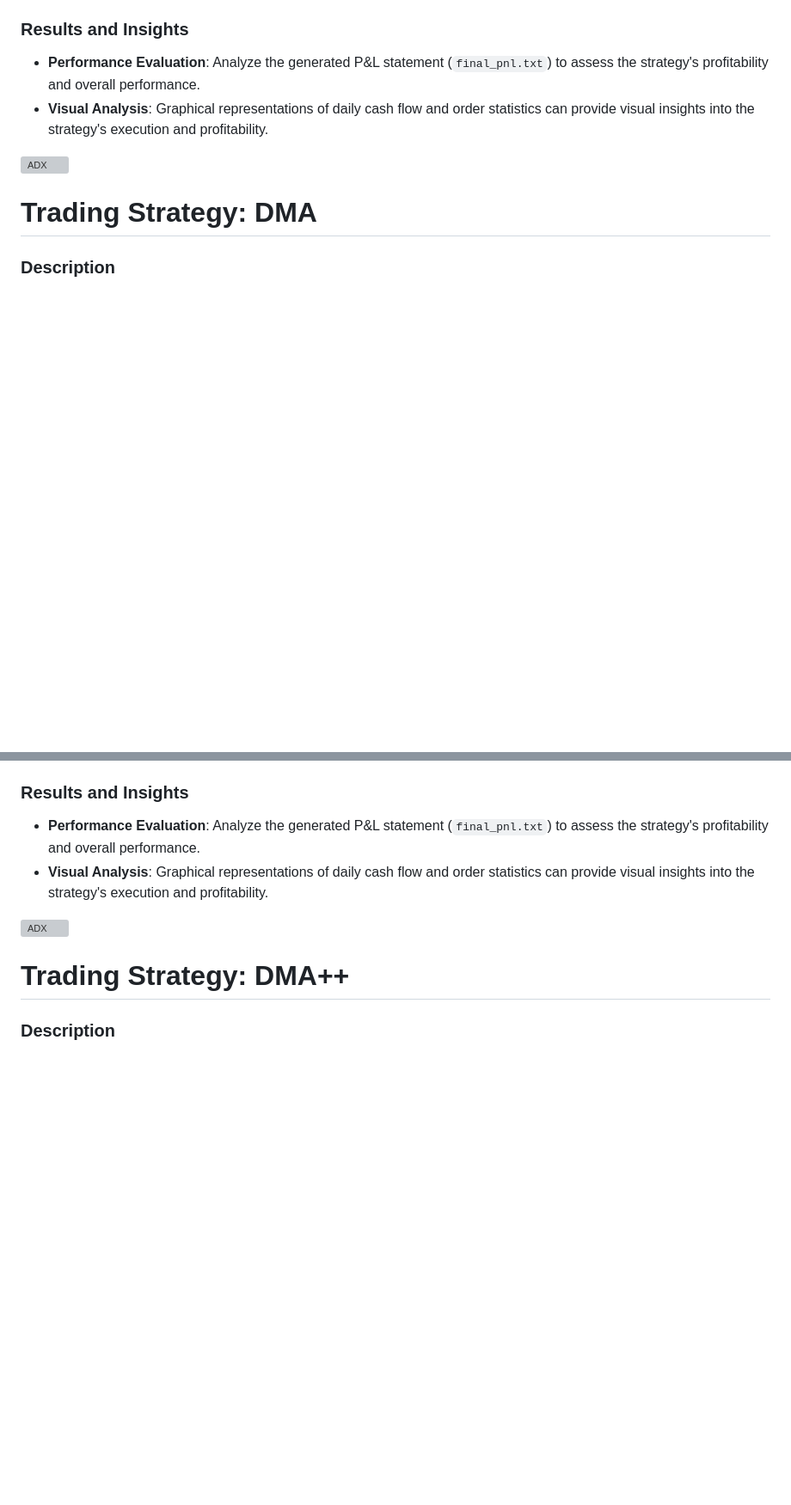
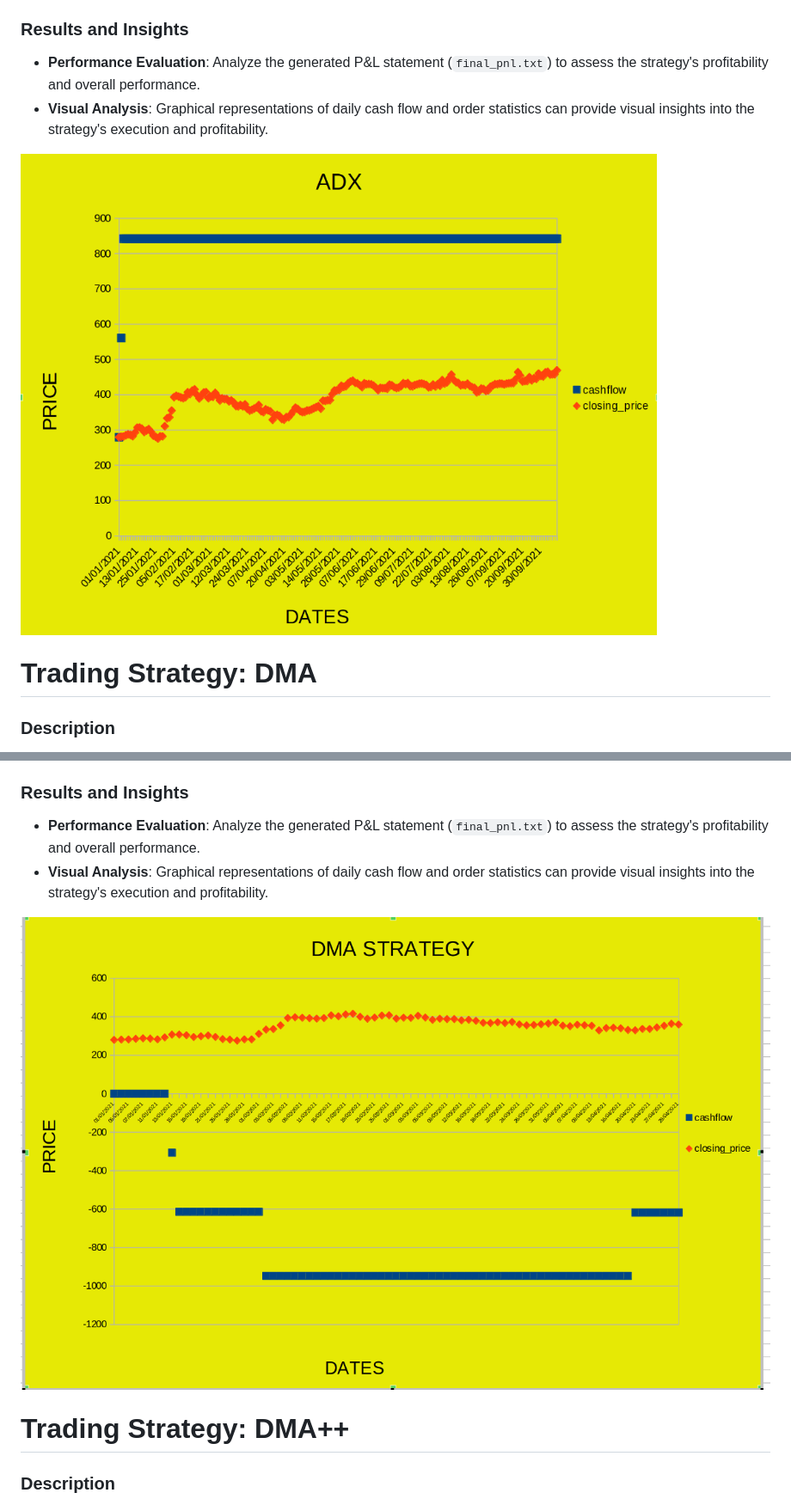
Before and after one commit to parth1212121/Trading_Strategies_and_Website, a Markdown page: Trading_Strategies/README.md, 2 parts joined by grey strips. Shown at 86% size. Rendered like a GitHub page; blank space fills up the shorter version; grey boxes are pictures that could not be loaded.

```diff
--- a/Trading_Strategies/README.md
+++ b/Trading_Strategies/README.md
@@ -158,7 +158,7 @@ The ADX (Average Directional Index) trading strategy is an algorithmic approach
 - **Visual Analysis**: Graphical representations of daily cash flow and order statistics can provide visual insights into the strategy's execution and profitability.
 
 
-![ADX](ADX.png)
+![ADX](./pictures/ADX.png)
 
 
 # Trading Strategy: DMA
@@ -194,7 +194,7 @@ The DMA (Daily Moving Average) trading strategy is an algorithmic approach imple
 - **Visual Analysis**: Graphical representations of daily cash flow and order statistics can provide visual insights into the strategy's execution and profitability.
 
 
-![ADX](DMA.png)
+![ADX](./pictures/DMA.png)
 
 
 # Trading Strategy: DMA++
```
Also changed, not shown: other parts of Trading_Strategies/README.md (+5 -5 lines).
